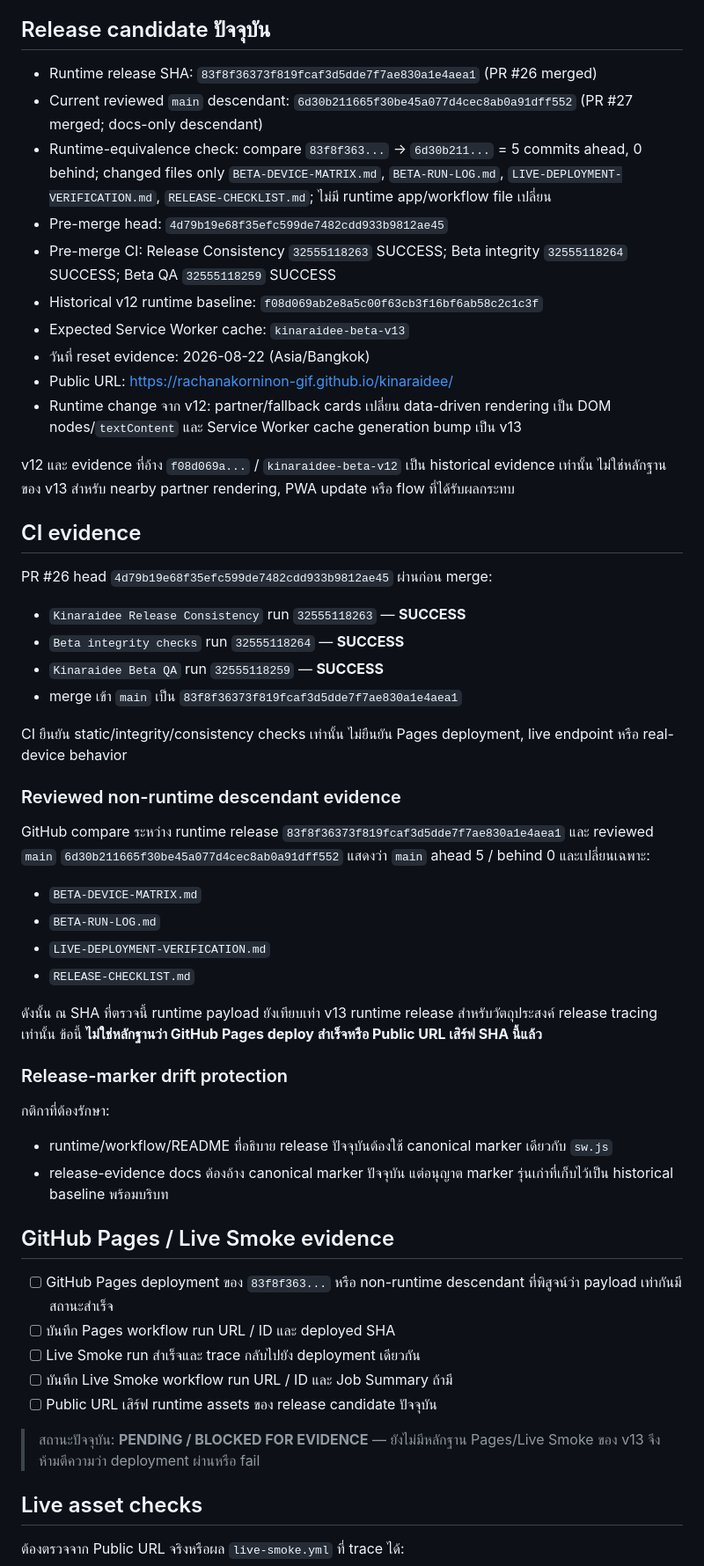
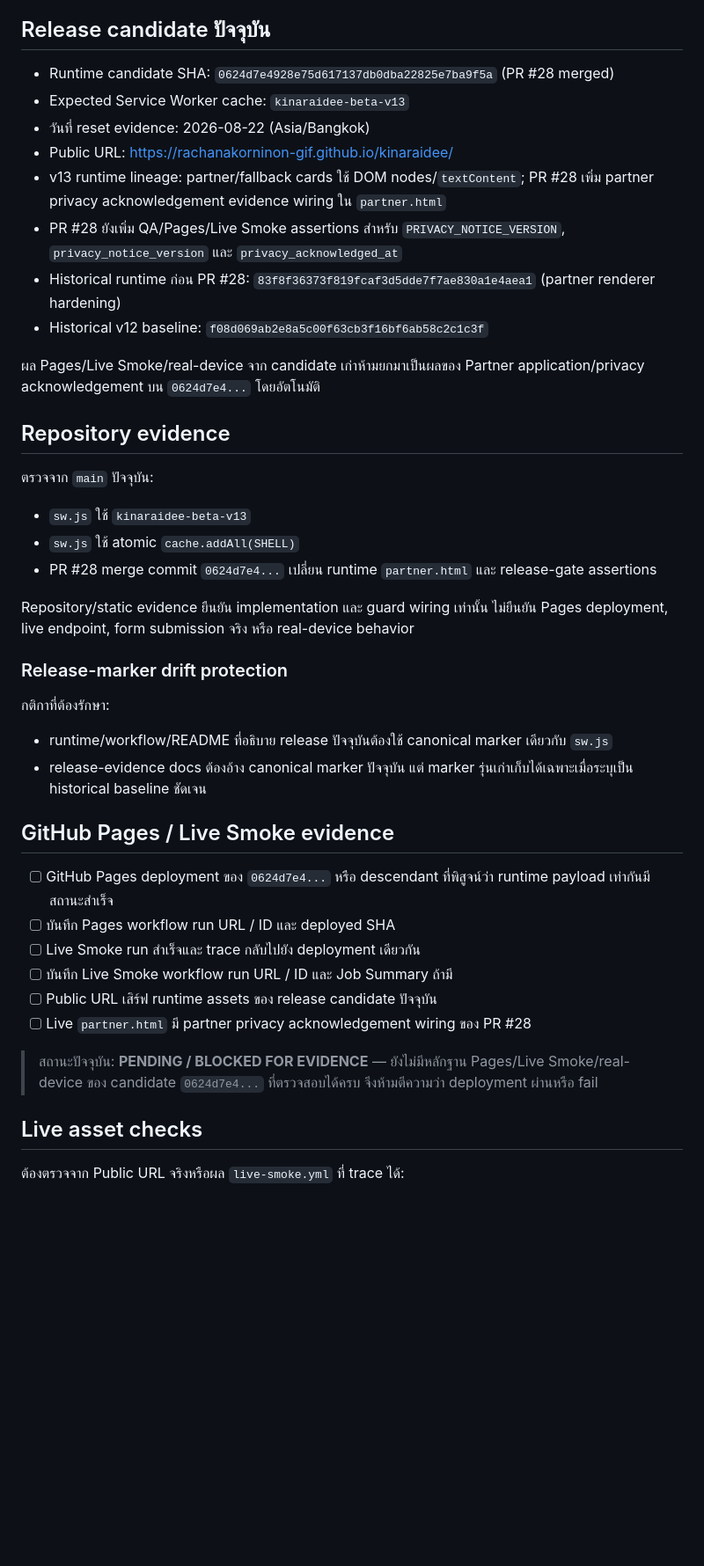
Before and after one commit to rachanakorninon-gif/kinaraidee, a Markdown page: LIVE-DEPLOYMENT-VERIFICATION.md, the part around one of its changes. Shown at 88% size. Rendered like a GitHub page; blank space fills up the shorter version.

Commit message:
Refresh live deployment evidence for PR #28 runtime

```diff
--- a/LIVE-DEPLOYMENT-VERIFICATION.md
+++ b/LIVE-DEPLOYMENT-VERIFICATION.md
@@ -3,50 +3,39 @@
 ใช้เอกสารนี้ยืนยันว่า Public Beta ที่ผู้ใช้เปิดจริงตรงกับ release candidate ใน repository โดยห้ามทำเครื่องหมาย PASS จากการคาดเดา, static review หรือ workflow configuration เพียงอย่างเดียว
 
 ## Release candidate ปัจจุบัน
-- Runtime release SHA: `83f8f36373f819fcaf3d5dde7f7ae830a1e4aea1` (PR #26 merged)
-- Current reviewed `main` descendant: `6d30b211665f30be45a077d4cec8ab0a91dff552` (PR #27 merged; docs-only descendant)
-- Runtime-equivalence check: compare `83f8f363...` → `6d30b211...` = 5 commits ahead, 0 behind; changed files only `BETA-DEVICE-MATRIX.md`, `BETA-RUN-LOG.md`, `LIVE-DEPLOYMENT-VERIFICATION.md`, `RELEASE-CHECKLIST.md`; ไม่มี runtime app/workflow file เปลี่ยน
-- Pre-merge head: `4d79b19e68f35efc599de7482cdd933b9812ae45`
-- Pre-merge CI: Release Consistency `32555118263` SUCCESS; Beta integrity `32555118264` SUCCESS; Beta QA `32555118259` SUCCESS
-- Historical v12 runtime baseline: `f08d069ab2e8a5c00f63cb3f16bf6ab58c2c1c3f`
+- Runtime candidate SHA: `0624d7e4928e75d617137db0dba22825e7ba9f5a` (PR #28 merged)
 - Expected Service Worker cache: `kinaraidee-beta-v13`
 - วันที่ reset evidence: 2026-08-22 (Asia/Bangkok)
 - Public URL: https://rachanakorninon-gif.github.io/kinaraidee/
-- Runtime change จาก v12: partner/fallback cards เปลี่ยน data-driven rendering เป็น DOM nodes/`textContent` และ Service Worker cache generation bump เป็น v13
+- v13 runtime lineage: partner/fallback cards ใช้ DOM nodes/`textContent`; PR #28 เพิ่ม partner privacy acknowledgement evidence wiring ใน `partner.html`
+- PR #28 ยังเพิ่ม QA/Pages/Live Smoke assertions สำหรับ `PRIVACY_NOTICE_VERSION`, `privacy_notice_version` และ `privacy_acknowledged_at`
+- Historical runtime ก่อน PR #28: `83f8f36373f819fcaf3d5dde7f7ae830a1e4aea1` (partner renderer hardening)
+- Historical v12 baseline: `f08d069ab2e8a5c00f63cb3f16bf6ab58c2c1c3f`
 
-v12 และ evidence ที่อ้าง `f08d069a...` / `kinaraidee-beta-v12` เป็น historical evidence เท่านั้น ไม่ใช่หลักฐานของ v13 สำหรับ nearby partner rendering, PWA update หรือ flow ที่ได้รับผลกระทบ
+ผล Pages/Live Smoke/real-device จาก candidate เก่าห้ามยกมาเป็นผลของ Partner application/privacy acknowledgement บน `0624d7e4...` โดยอัตโนมัติ
 
-## CI evidence
-PR #26 head `4d79b19e68f35efc599de7482cdd933b9812ae45` ผ่านก่อน merge:
-- `Kinaraidee Release Consistency` run `32555118263` — **SUCCESS**
-- `Beta integrity checks` run `32555118264` — **SUCCESS**
-- `Kinaraidee Beta QA` run `32555118259` — **SUCCESS**
-- merge เข้า `main` เป็น `83f8f36373f819fcaf3d5dde7f7ae830a1e4aea1`
+## Repository evidence
+ตรวจจาก `main` ปัจจุบัน:
+- `sw.js` ใช้ `kinaraidee-beta-v13`
+- `sw.js` ใช้ atomic `cache.addAll(SHELL)`
+- PR #28 merge commit `0624d7e4...` เปลี่ยน runtime `partner.html` และ release-gate assertions
 
-CI ยืนยัน static/integrity/consistency checks เท่านั้น ไม่ยืนยัน Pages deployment, live endpoint หรือ real-device behavior
-
-### Reviewed non-runtime descendant evidence
-GitHub compare ระหว่าง runtime release `83f8f36373f819fcaf3d5dde7f7ae830a1e4aea1` และ reviewed `main` `6d30b211665f30be45a077d4cec8ab0a91dff552` แสดงว่า `main` ahead 5 / behind 0 และเปลี่ยนเฉพาะ:
-- `BETA-DEVICE-MATRIX.md`
-- `BETA-RUN-LOG.md`
-- `LIVE-DEPLOYMENT-VERIFICATION.md`
-- `RELEASE-CHECKLIST.md`
-
-ดังนั้น ณ SHA ที่ตรวจนี้ runtime payload ยังเทียบเท่า v13 runtime release สำหรับวัตถุประสงค์ release tracing เท่านั้น ข้อนี้ **ไม่ใช่หลักฐานว่า GitHub Pages deploy สำเร็จหรือ Public URL เสิร์ฟ SHA นี้แล้ว**
+Repository/static evidence ยืนยัน implementation และ guard wiring เท่านั้น ไม่ยืนยัน Pages deployment, live endpoint, form submission จริง หรือ real-device behavior
 
 ### Release-marker drift protection
 กติกาที่ต้องรักษา:
 - runtime/workflow/README ที่อธิบาย release ปัจจุบันต้องใช้ canonical marker เดียวกับ `sw.js`
-- release-evidence docs ต้องอ้าง canonical marker ปัจจุบัน แต่อนุญาต marker รุ่นเก่าที่เก็บไว้เป็น historical baseline พร้อมบริบท
+- release-evidence docs ต้องอ้าง canonical marker ปัจจุบัน แต่ marker รุ่นเก่าเก็บได้เฉพาะเมื่อระบุเป็น historical baseline ชัดเจน
 
 ## GitHub Pages / Live Smoke evidence
-- [ ] GitHub Pages deployment ของ `83f8f363...` หรือ non-runtime descendant ที่พิสูจน์ว่า payload เท่ากันมีสถานะสำเร็จ
+- [ ] GitHub Pages deployment ของ `0624d7e4...` หรือ descendant ที่พิสูจน์ว่า runtime payload เท่ากันมีสถานะสำเร็จ
 - [ ] บันทึก Pages workflow run URL / ID และ deployed SHA
 - [ ] Live Smoke run สำเร็จและ trace กลับไปยัง deployment เดียวกัน
 - [ ] บันทึก Live Smoke workflow run URL / ID และ Job Summary ถ้ามี
 - [ ] Public URL เสิร์ฟ runtime assets ของ release candidate ปัจจุบัน
+- [ ] Live `partner.html` มี partner privacy acknowledgement wiring ของ PR #28
 
-> สถานะปัจจุบัน: **PENDING / BLOCKED FOR EVIDENCE** — ยังไม่มีหลักฐาน Pages/Live Smoke ของ v13 จึงห้ามตีความว่า deployment ผ่านหรือ fail
+> สถานะปัจจุบัน: **PENDING / BLOCKED FOR EVIDENCE** — ยังไม่มีหลักฐาน Pages/Live Smoke/real-device ของ candidate `0624d7e4...` ที่ตรวจสอบได้ครบ จึงห้ามตีความว่า deployment ผ่านหรือ fail
 
 ## Live asset checks
 ต้องตรวจจาก Public URL จริงหรือผล `live-smoke.yml` ที่ trace ได้:
```
Also changed, not shown: other parts of LIVE-DEPLOYMENT-VERIFICATION.md (+12 -9 lines).
